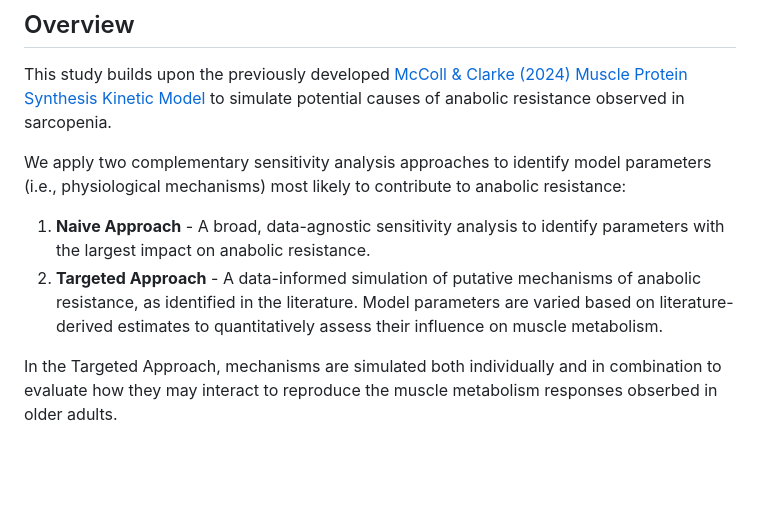
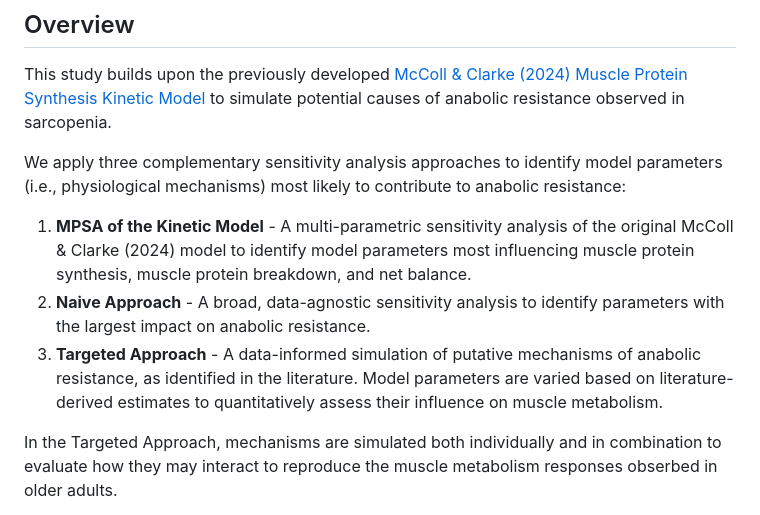
Before and after one commit to tjmccoll/MultifactorialCauseOfAnabolicResistance, a Markdown page: README.md, the part around the change. GitHub-like rendering; blank space fills up the shorter version.

```diff
--- a/README.md
+++ b/README.md
@@ -3,9 +3,10 @@
 ## Overview
 This study builds upon the previously developed [McColl & Clarke (2024) Muscle Protein Synthesis Kinetic Model](https://www.cell.com/iscience/fulltext/S2589-0042(23)02711-6?_returnURL=https%3A%2F%2Flinkinghub.elsevier.com%2Fretrieve%2Fpii%2FS2589004223027116%3Fshowall%3Dtrue) to simulate potential causes of anabolic resistance observed in sarcopenia.
 
-We apply two complementary sensitivity analysis approaches to identify model parameters (i.e., physiological mechanisms) most likely to contribute to anabolic resistance:
-1. **Naive Approach** - A broad, data-agnostic sensitivity analysis to identify parameters with the largest impact on anabolic resistance.
-2. **Targeted Approach** - A data-informed simulation of putative mechanisms of anabolic resistance, as identified in the literature. Model parameters are varied based on literature-derived estimates to quantitatively assess their influence on muscle metabolism.
+We apply three complementary sensitivity analysis approaches to identify model parameters (i.e., physiological mechanisms) most likely to contribute to anabolic resistance:
+1. **MPSA of the Kinetic Model** - A multi-parametric sensitivity analysis of the original McColl & Clarke (2024) model to identify model parameters most influencing muscle protein synthesis, muscle protein breakdown, and net balance.
+2. **Naive Approach** - A broad, data-agnostic sensitivity analysis to identify parameters with the largest impact on anabolic resistance.
+3. **Targeted Approach** - A data-informed simulation of putative mechanisms of anabolic resistance, as identified in the literature. Model parameters are varied based on literature-derived estimates to quantitatively assess their influence on muscle metabolism.
 
 In the Targeted Approach, mechanisms are simulated both individually and in combination to evaluate how they may interact to reproduce the muscle metabolism responses obserbed in older adults.
 
```
